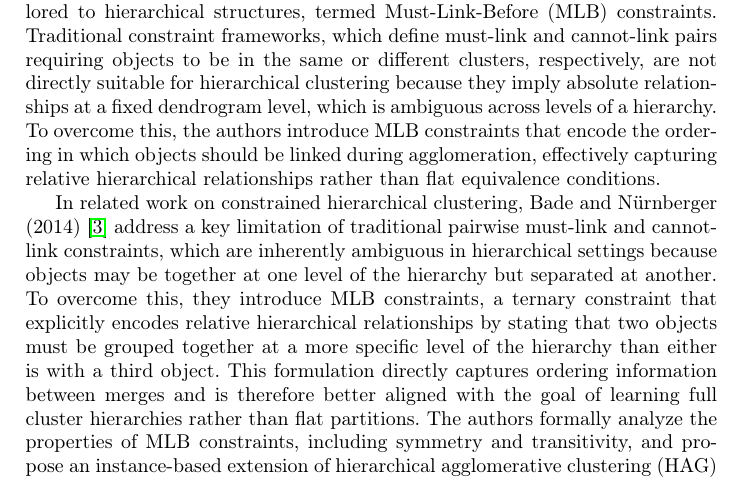
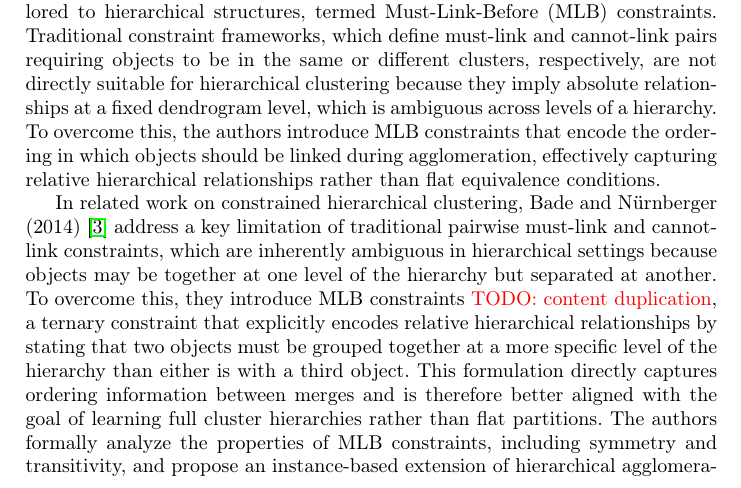
Before and after one commit to KlaraGtknst/fca-constrained-clustering, a LaTeX paper (main.tex, which reads chapters/03_related_work.tex): part of page 1 of 9, cut so that both start at the same text. Compiled offline with pdfLaTeX.

Commit message:
task: Add TODO

```diff
--- a/chapters/03_related_work.tex
+++ b/chapters/03_related_work.tex
@@ -6,7 +6,7 @@ Traditional constraint frameworks, which define must‑link and cannot‑link pa
 To overcome this, the authors introduce \ac{mlb} constraints that encode the ordering in which objects should be linked during agglomeration, effectively capturing relative hierarchical relationships rather than flat equivalence conditions.
 
 In related work on constrained hierarchical clustering, Bade and Nürnberger (2014)~\cite{bade_hierarchical_2014} address a key limitation of traditional pairwise must-link and cannot-link constraints, which are inherently ambiguous in hierarchical settings because objects may be together at one level of the hierarchy but separated at another.
-To overcome this, they introduce \ac{mlb} constraints, a ternary constraint that explicitly encodes relative hierarchical relationships by stating that two objects must be grouped together at a more specific level of the hierarchy than either is with a third object.
+To overcome this, they introduce \ac{mlb} constraints \textcolor{red}{TODO: content duplication}, a ternary constraint that explicitly encodes relative hierarchical relationships by stating that two objects must be grouped together at a more specific level of the hierarchy than either is with a third object.
 This formulation directly captures ordering information between merges and is therefore better aligned with the goal of learning full cluster hierarchies rather than flat partitions.
 The authors formally analyze the properties of \ac{mlb} constraints, including symmetry and transitivity, and propose an instance-based extension of \ac{hac} that enforces these constraints during the merge process.
 Empirical results on text clustering tasks show that incorporating \ac{mlb} constraints provides effective structural bias, improving the recovery of meaningful hierarchies while avoiding the level-selection problems associated with adapting pairwise constraints to hierarchical clustering.
```
